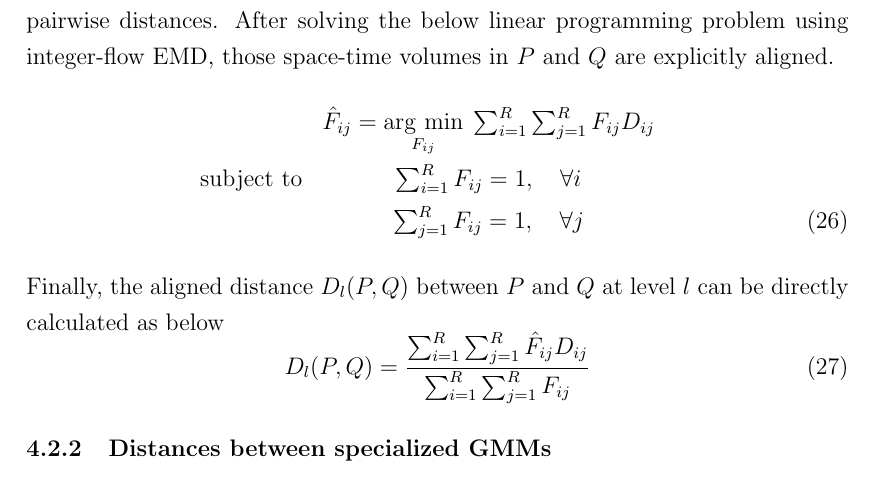
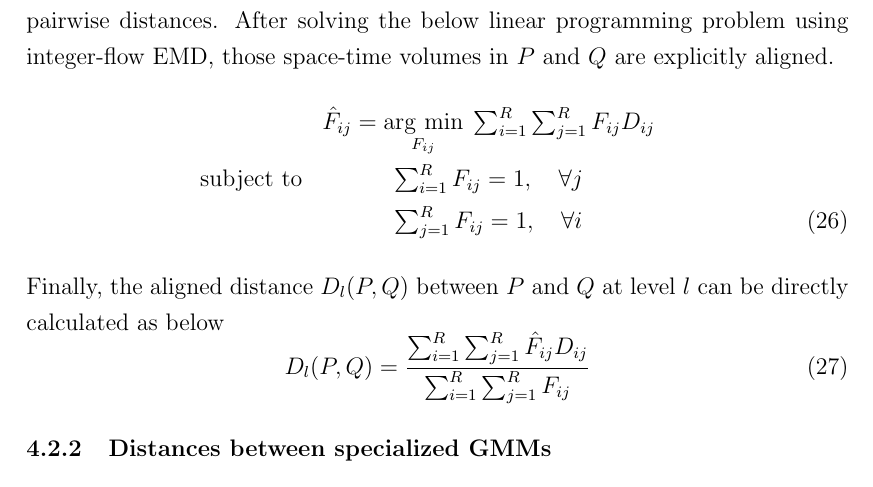
Before and after one commit to wihoho/FYP-Report, a LaTeX document (report.tex, which reads videoRec.tex): part of page 37 of 67, cut so that both start at the same text. Compiled offline with pdfLaTeX.

Commit message:
correct formula of aligned spatial pyramid matching

```diff
--- a/videoRec.tex
+++ b/videoRec.tex
@@ -174,8 +174,8 @@ As introduced in the section of image recognition, recognition tasks could be si
 	\begin{eqnarray}
 	& \hat F_{ij} = \argmin{F_{ij}} \sum_{i = 1}^{R} \sum_{j=1}^{R} F_{ij} D_{ij}
 	\nonumber \\
-	\text{subject to} & \sum_{i=1}^{R} F_{ij} = 1, \quad \forall i \nonumber\\
-	&\sum_{j=1}^{R} F_{ij} = 1, \quad \forall j
+	\text{subject to} & \sum_{i=1}^{R} F_{ij} = 1, \quad \forall j \nonumber\\
+	&\sum_{j=1}^{R} F_{ij} = 1, \quad \forall i
 	\end{eqnarray}
 
 	\noindent Finally, the aligned distance $D_l(P,Q)$ between $P$ and $Q$ at level $l$ can be directly calculated as below
```
